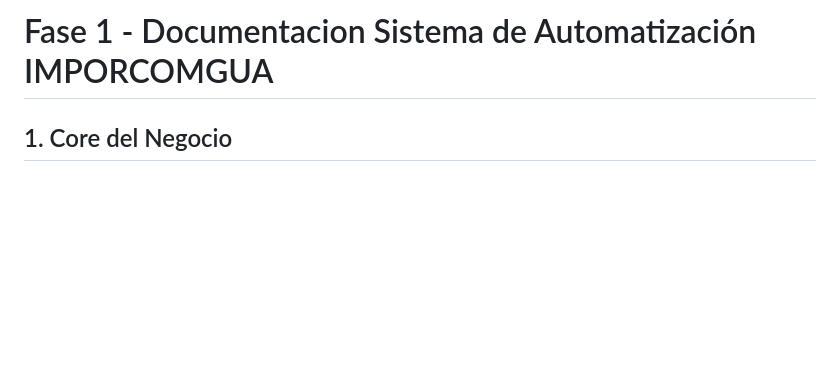
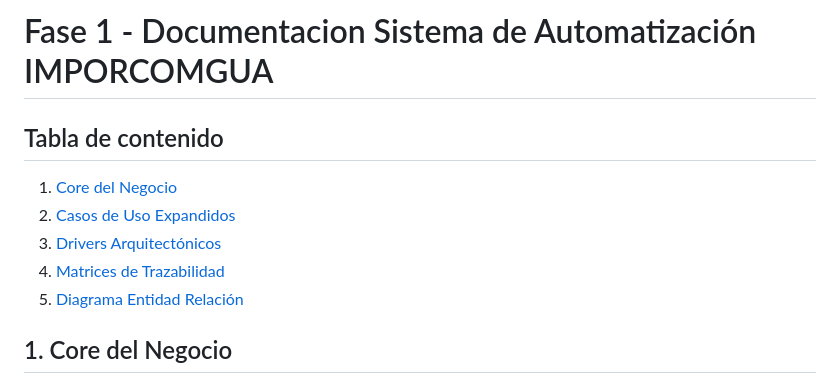
Before and after one commit to LuisCif-20/AYD2_V1S2025_PROYECTO_G9, a Markdown page: docs/README.md, the part around the change. GitHub-like rendering; blank space fills up the shorter version.

Commit message:
docs: add TOC in docs/README.md

```diff
--- a/docs/README.md
+++ b/docs/README.md
@@ -1,4 +1,10 @@
 # Fase 1 - Documentacion Sistema de Automatización IMPORCOMGUA
+## Tabla de contenido
+1. [Core del Negocio](#1-core-del-negocio)
+2. [Casos de Uso Expandidos](#2-casos-de-uso-expandidos)
+3. [Drivers Arquitectónicos](#3-drivers-arquitectónicos)
+4. [Matrices de Trazabilidad](#4-matrices-de-trazabilidad)
+8. [Diagrama Entidad Relación](#8-diagrama-entidad-relación)
 
 ## 1. Core del Negocio
 ### Descripcion
```
